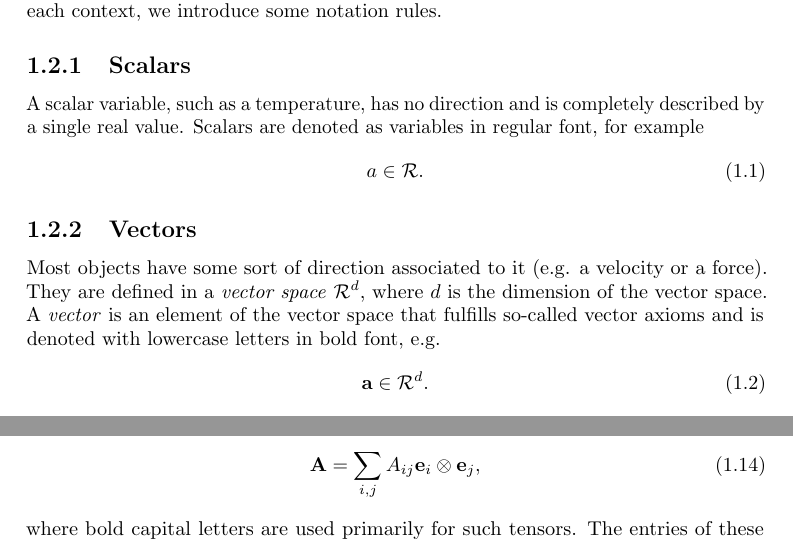
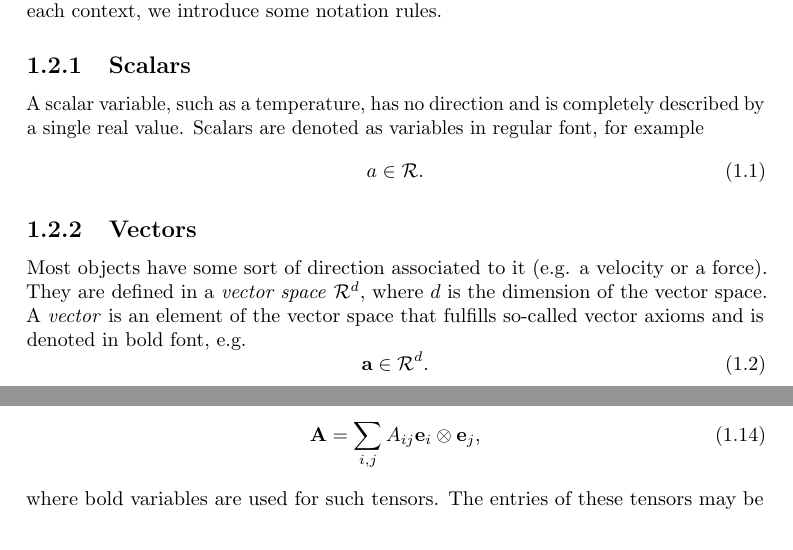
Before and after one commit to meyer-nils/structural_optimization, a LaTeX thesis (main.tex, which reads chapters/introduction.tex): two parts of pages 5 and 6 of 82, joined at a grey line, cut so that both start at the same text. Compiled offline with pdfLaTeX.

Commit message:
Minor fixes.

```diff
--- a/chapters/introduction.tex
+++ b/chapters/introduction.tex
@@ -41,7 +41,7 @@ A scalar variable, such as a temperature, has no direction and is completely des
 
 \subsection{Vectors}
 Most objects have some sort of direction associated to it (e.g. a velocity or a force). They are defined in a \emph{vector space}
-$\mathcal{R}^d$, where $d$ is the dimension of the vector space. A \emph{vector} is an element of the vector space that fulfills so-called vector axioms and is denoted with lowercase letters in bold font, e.g.
+$\mathcal{R}^d$, where $d$ is the dimension of the vector space. A \emph{vector} is an element of the vector space that fulfills so-called vector axioms and is denoted in bold font, e.g.
 \begin{equation}
     \textbf{a} \in \mathcal{R}^d.
 \end{equation}
@@ -130,7 +130,7 @@ where the term $\mathbf{e}_i \otimes \mathbf{e}_j$ may be interpreted as a new b
 \begin{equation}
     \mathbf{A} = \sum_{i,j} A_{ij} \mathbf{e}_i \otimes \mathbf{e}_j ,
 \end{equation}
-where bold capital letters are used primarily for such tensors.
+where bold variables are used for such tensors.
 The entries of these tensors may be interpreted as two-dimensional arrays
 \begin{equation}
     \mathbf{a} \otimes \mathbf{b} =
```
Also changed, not shown: chapters/truss_optimization.tex (+1 -1 lines).
